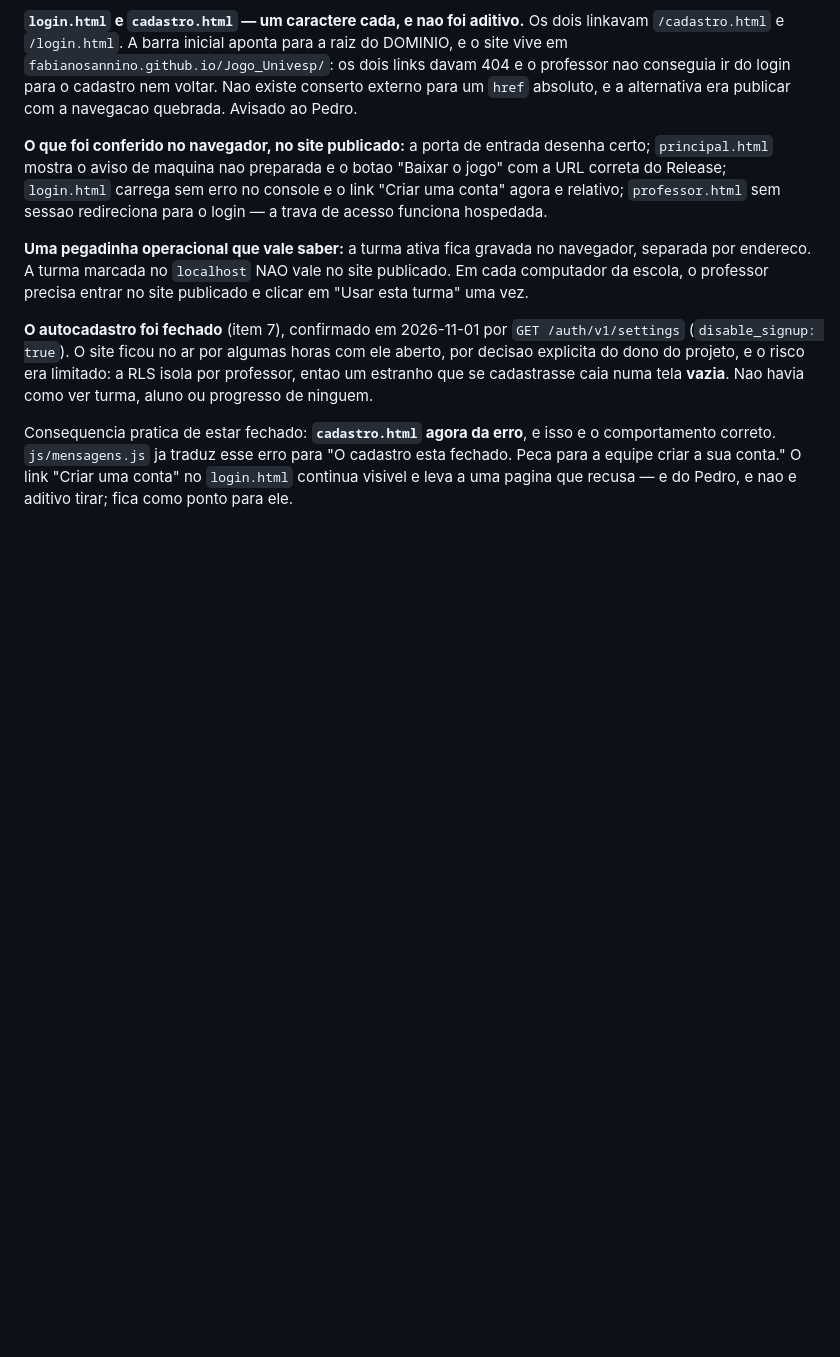
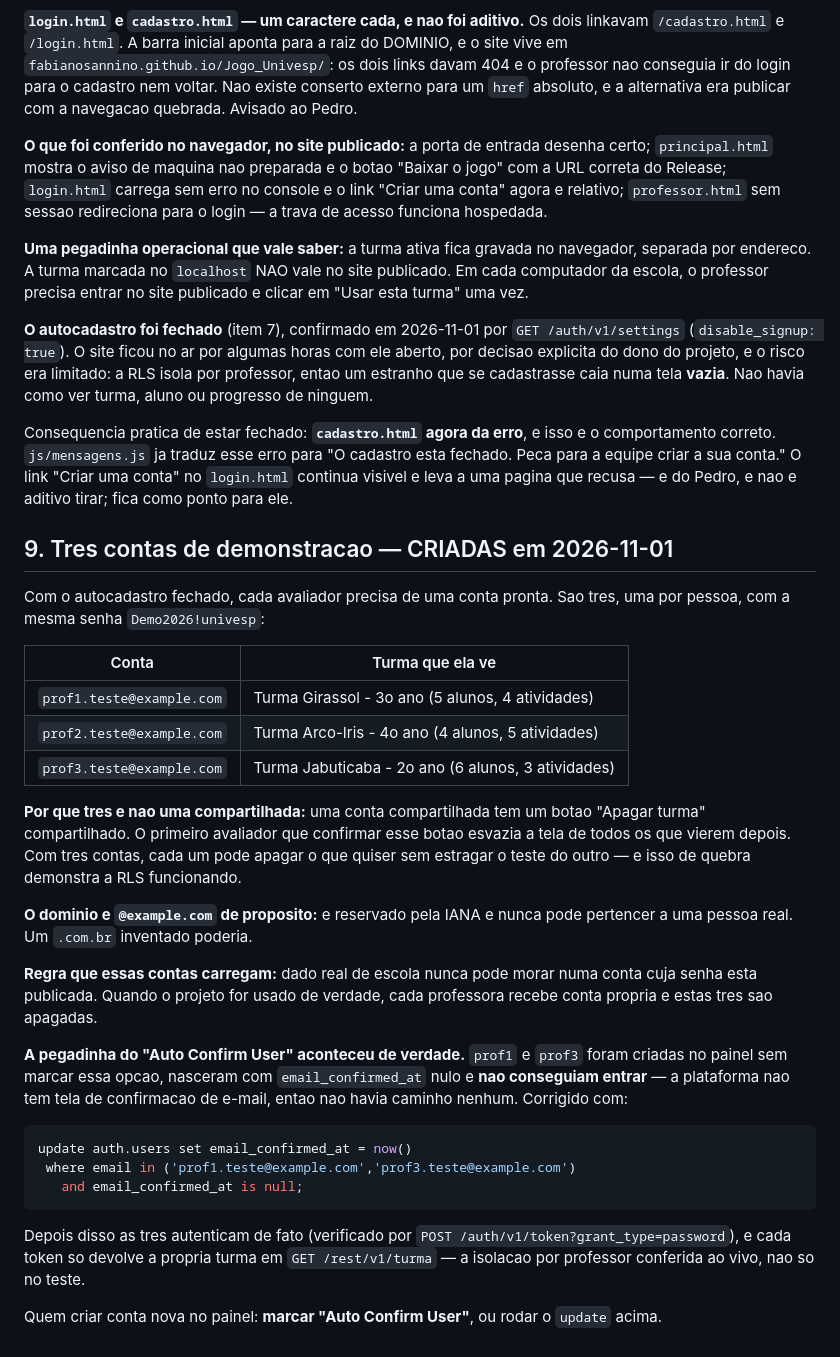
Before and after one commit to fabianosannino/Jogo_Univesp, a Markdown page: docs/PENDENCIAS.md, the part around the change. GitHub-like rendering; blank space fills up the shorter version.

Commit message:
docs: registra as tres contas de demonstracao e a pegadinha do Auto Confirm
Com o autocadastro fechado, o avaliador nao consegue criar a propria conta.
Tres contas prontas (uma por pessoa) evitam o botao "Apagar turma"
compartilhado, que esvaziaria a tela de quem testasse depois.

Registra tambem que prof1 e prof3 nasceram sem confirmacao de e-mail e nao
conseguiam entrar, com o update que corrigiu — para quem criar a proxima
conta no painel nao cair no mesmo lugar.

Co-Authored-By: Claude Opus 4.6 <noreply@anthropic.com>

````diff
--- a/docs/PENDENCIAS.md
+++ b/docs/PENDENCIAS.md
@@ -371,3 +371,44 @@ comportamento correto. `js/mensagens.js` ja traduz esse erro para "O cadastro es
 fechado. Peca para a equipe criar a sua conta." O link "Criar uma conta" no
 `login.html` continua visivel e leva a uma pagina que recusa — e do Pedro, e nao e
 aditivo tirar; fica como ponto para ele.
+
+## 9. Tres contas de demonstracao — CRIADAS em 2026-11-01
+
+Com o autocadastro fechado, cada avaliador precisa de uma conta pronta. Sao tres, uma
+por pessoa, com a mesma senha `Demo2026!univesp`:
+
+| Conta | Turma que ela ve |
+|---|---|
+| `prof1.teste@example.com` | Turma Girassol - 3o ano (5 alunos, 4 atividades) |
+| `prof2.teste@example.com` | Turma Arco-Iris - 4o ano (4 alunos, 5 atividades) |
+| `prof3.teste@example.com` | Turma Jabuticaba - 2o ano (6 alunos, 3 atividades) |
+
+**Por que tres e nao uma compartilhada:** uma conta compartilhada tem um botao "Apagar
+turma" compartilhado. O primeiro avaliador que confirmar esse botao esvazia a tela de
+todos os que vierem depois. Com tres contas, cada um pode apagar o que quiser sem
+estragar o teste do outro — e isso de quebra demonstra a RLS funcionando.
+
+**O dominio e `@example.com` de proposito:** e reservado pela IANA e nunca pode
+pertencer a uma pessoa real. Um `.com.br` inventado poderia.
+
+**Regra que essas contas carregam:** dado real de escola nunca pode morar numa conta
+cuja senha esta publicada. Quando o projeto for usado de verdade, cada professora
+recebe conta propria e estas tres sao apagadas.
+
+**A pegadinha do "Auto Confirm User" aconteceu de verdade.** `prof1` e `prof3` foram
+criadas no painel sem marcar essa opcao, nasceram com `email_confirmed_at` nulo e
+**nao conseguiam entrar** — a plataforma nao tem tela de confirmacao de e-mail, entao
+nao havia caminho nenhum. Corrigido com:
+
+```sql
+update auth.users set email_confirmed_at = now()
+ where email in ('prof1.teste@example.com','prof3.teste@example.com')
+   and email_confirmed_at is null;
+```
+
+Depois disso as tres autenticam de fato (verificado por
+`POST /auth/v1/token?grant_type=password`), e cada token so devolve a propria turma em
+`GET /rest/v1/turma` — a isolacao por professor conferida ao vivo, nao so no teste.
+
+Quem criar conta nova no painel: **marcar "Auto Confirm User"**, ou rodar o `update`
+acima.
````
